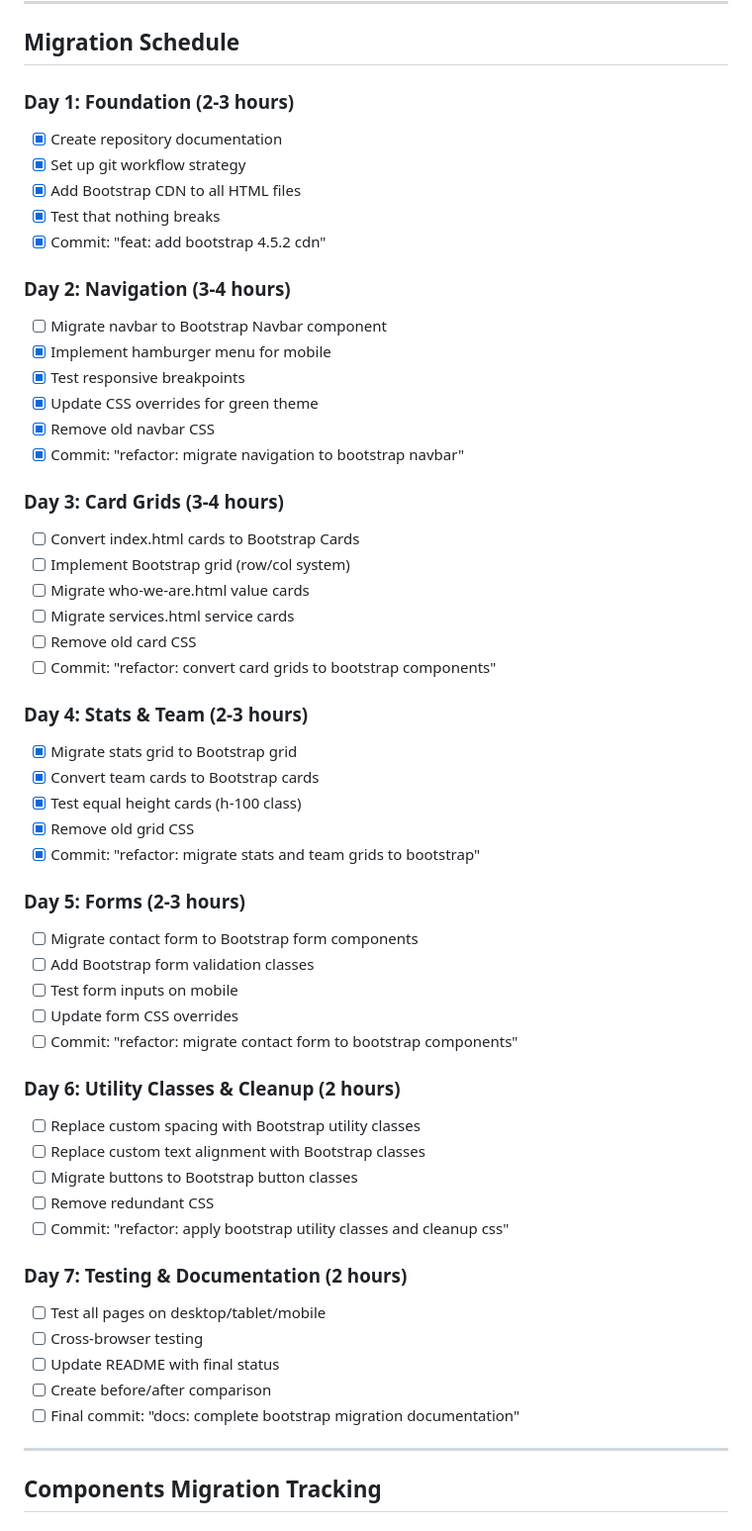
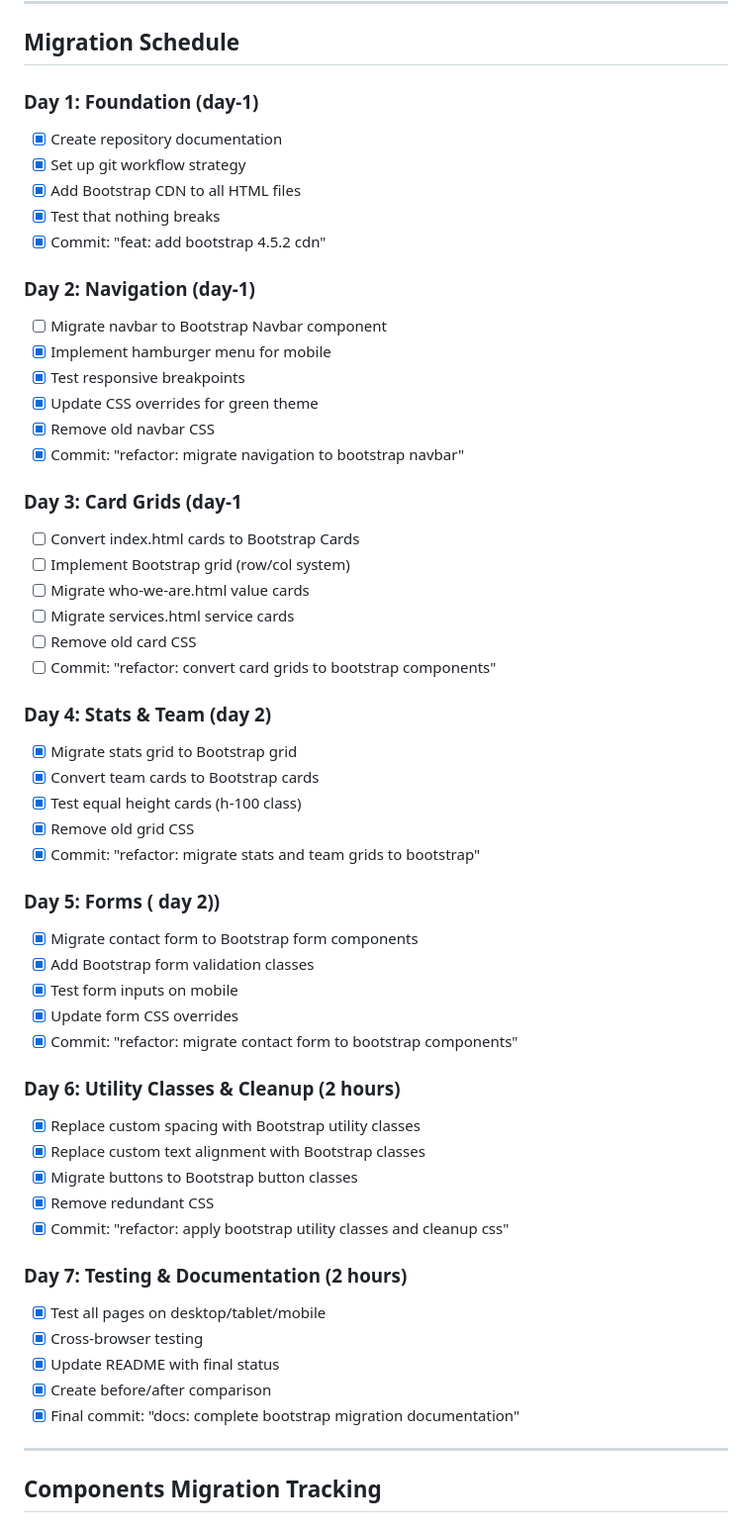
Before and after one commit to k7le-777/safa-hearts-bootstrap, a Markdown page: BOOTSTRAP_MIGRATION.md, the part around the change printed below. Shown: that part at 99% size. Drawn GitHub-style.

Commit message:
docs: mark bootstrap migration as complete

```diff
--- a/BOOTSTRAP_MIGRATION.md
+++ b/BOOTSTRAP_MIGRATION.md
@@ -28,14 +28,14 @@
 
 ## Migration Schedule
 
-### Day 1: Foundation (2-3 hours)
+### Day 1: Foundation (day-1)
 - [x] Create repository documentation
 - [x] Set up git workflow strategy
 - [x] Add Bootstrap CDN to all HTML files
 - [x] Test that nothing breaks
 - [x] Commit: "feat: add bootstrap 4.5.2 cdn"
 
-### Day 2: Navigation (3-4 hours)
+### Day 2: Navigation (day-1)
 - [ ] Migrate navbar to Bootstrap Navbar component
 - [x] Implement hamburger menu for mobile
 - [x] Test responsive breakpoints
@@ -43,7 +43,7 @@
 - [x] Remove old navbar CSS
 - [x] Commit: "refactor: migrate navigation to bootstrap navbar"
 
-### Day 3: Card Grids (3-4 hours)
+### Day 3: Card Grids (day-1
 - [ ] Convert index.html cards to Bootstrap Cards
 - [ ] Implement Bootstrap grid (row/col system)
 - [ ] Migrate who-we-are.html value cards
@@ -51,33 +51,33 @@
 - [ ] Remove old card CSS
 - [ ] Commit: "refactor: convert card grids to bootstrap components"
 
-### Day 4: Stats & Team (2-3 hours)
+### Day 4: Stats & Team (day 2)
 - [x] Migrate stats grid to Bootstrap grid
 - [x] Convert team cards to Bootstrap cards
 - [x] Test equal height cards (h-100 class)
 - [x] Remove old grid CSS
 - [x] Commit: "refactor: migrate stats and team grids to bootstrap"
 
-### Day 5: Forms (2-3 hours)
-- [ ] Migrate contact form to Bootstrap form components
-- [ ] Add Bootstrap form validation classes
-- [ ] Test form inputs on mobile
-- [ ] Update form CSS overrides
-- [ ] Commit: "refactor: migrate contact form to bootstrap components"
+### Day 5: Forms ( day 2))
+- [x] Migrate contact form to Bootstrap form components
+- [x] Add Bootstrap form validation classes
+- [x] Test form inputs on mobile
+- [x] Update form CSS overrides
+- [x] Commit: "refactor: migrate contact form to bootstrap components"
 
 ### Day 6: Utility Classes & Cleanup (2 hours)
-- [ ] Replace custom spacing with Bootstrap utility classes
-- [ ] Replace custom text alignment with Bootstrap classes
-- [ ] Migrate buttons to Bootstrap button classes
-- [ ] Remove redundant CSS
-- [ ] Commit: "refactor: apply bootstrap utility classes and cleanup css"
+- [x] Replace custom spacing with Bootstrap utility classes
+- [x] Replace custom text alignment with Bootstrap classes
+- [x] Migrate buttons to Bootstrap button classes
+- [x] Remove redundant CSS
+- [x] Commit: "refactor: apply bootstrap utility classes and cleanup css"
 
 ### Day 7: Testing & Documentation (2 hours)
-- [ ] Test all pages on desktop/tablet/mobile
-- [ ] Cross-browser testing
-- [ ] Update README with final status
-- [ ] Create before/after comparison
-- [ ] Final commit: "docs: complete bootstrap migration documentation"
+- [x] Test all pages on desktop/tablet/mobile
+- [x] Cross-browser testing
+- [x] Update README with final status
+- [x] Create before/after comparison
+- [x] Final commit: "docs: complete bootstrap migration documentation"
 
 ---
 
```
Also changed, not shown: other parts of BOOTSTRAP_MIGRATION.md (+25 -13 lines).
